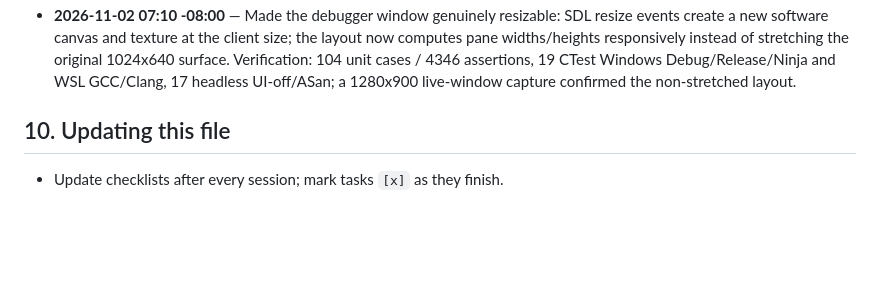
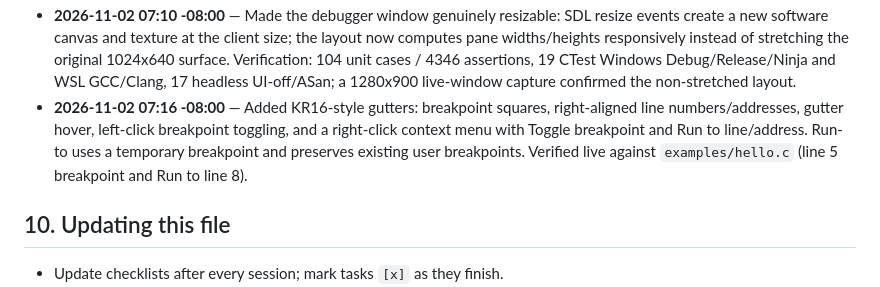
Before and after one commit to kevinwross/KR32, a Markdown page: implementation.md, the part around one of its changes. Drawn GitHub-style; blank space fills up the shorter version.

```diff
--- a/implementation.md
+++ b/implementation.md
@@ -811,6 +811,12 @@ Newest entries at the bottom. Use the local time zone.
       4346 assertions, 19 CTest Windows Debug/Release/Ninja and WSL GCC/Clang,
       17 headless UI-off/ASan; a 1280x900 live-window capture confirmed the
       non-stretched layout.
+- **2026-11-02 07:16 -08:00** — Added KR16-style gutters: breakpoint squares,
+      right-aligned line numbers/addresses, gutter hover, left-click breakpoint
+      toggling, and a right-click context menu with Toggle breakpoint and Run to
+      line/address. Run-to uses a temporary breakpoint and preserves existing
+      user breakpoints. Verified live against `examples/hello.c` (line 5
+      breakpoint and Run to line 8).
 
 ## 10. Updating this file
 
```
Also changed, not shown: other parts of implementation.md (+1 -1 lines), README.md (+5 -4 lines), docs/ui.md (+20 -3 lines), docs/screenshots/m6-debugger.png, docs/screenshots/m6-gutter-menu.png (added), docs/screenshots/m6-machine.png, docs/screenshots/m6-run-to.png (added), 5 other files.
